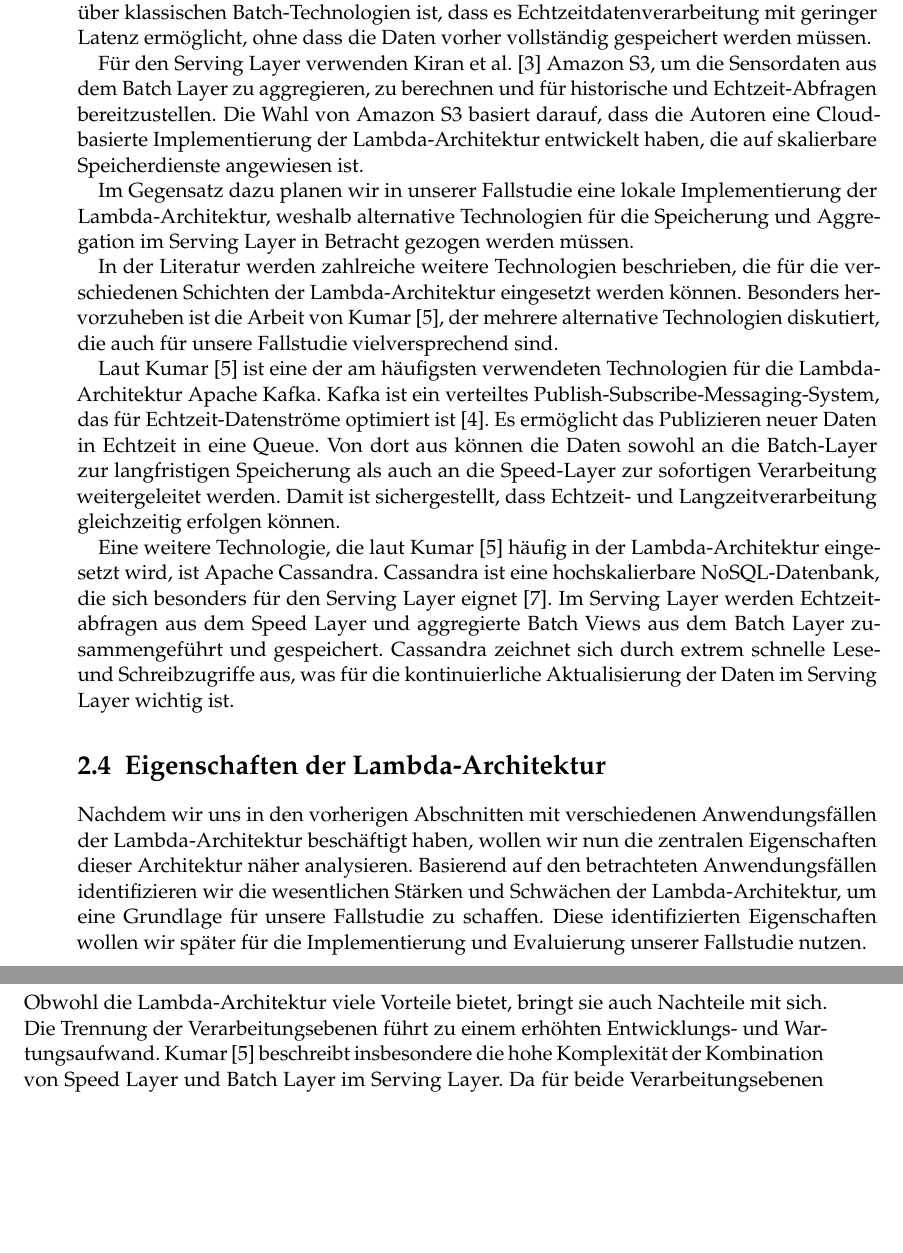
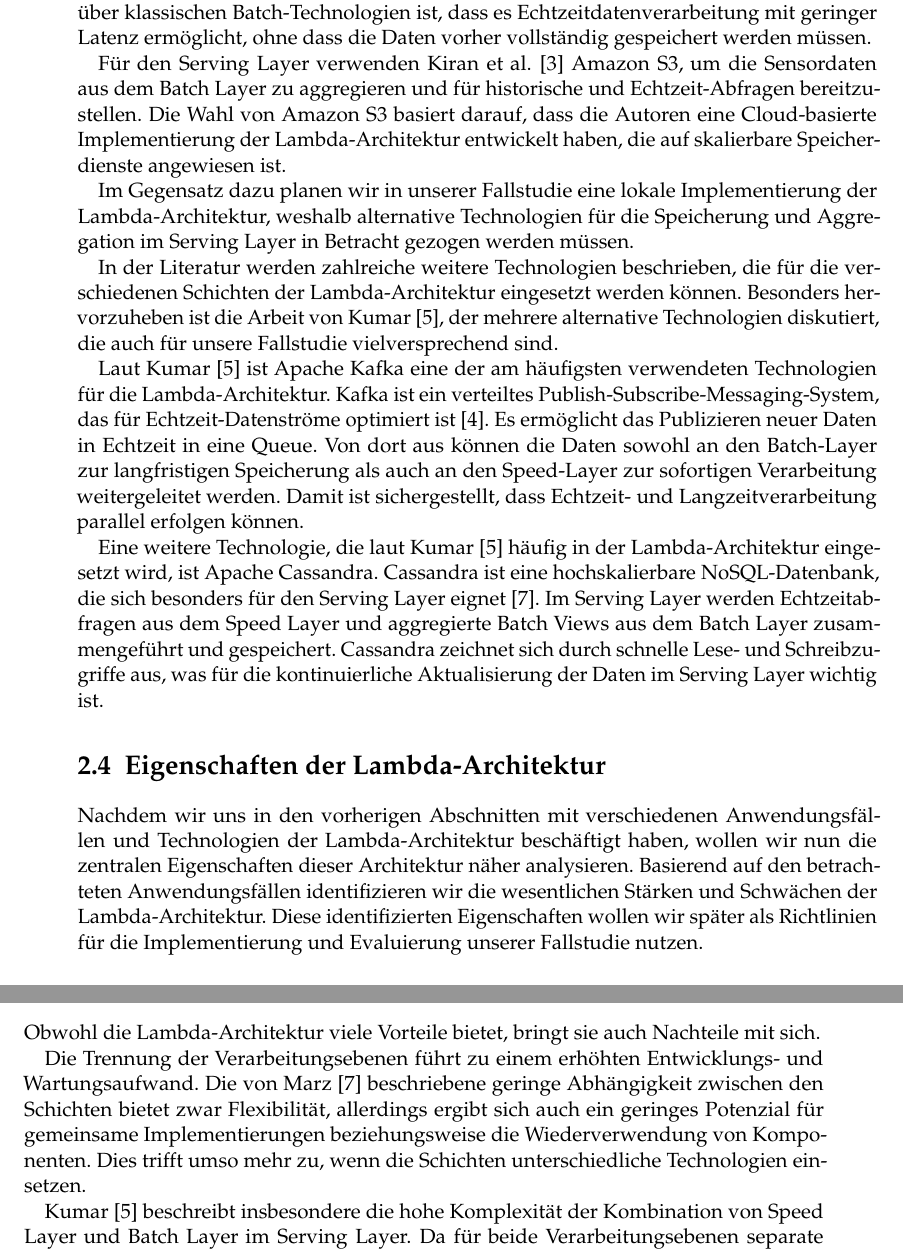
Before and after one commit to cyHeff5/SofA-LaTex, a LaTeX thesis (htwsaar-i-mst-vorlage.tex, which reads Chapters/Verwandte-Arbeiten.tex): two parts of pages 16 and 17 of 37, joined at a grey line, cut so that both start at the same text, the shorter picture padded with empty space. Compiled offline with pdfLaTeX.

Commit message:
[Verwandte Arbeiten] Rephrasing

```diff
--- a/Chapters/Verwandte-Arbeiten.tex
+++ b/Chapters/Verwandte-Arbeiten.tex
@@ -60,24 +57,23 @@ Der vorherige Abschnitt hat gezeigt, dass die Lambda-Architektur eine weit verbr
 Ein konkretes Beispiel für die technologische Umsetzung liefert das Paper von Kiran et al. \cite{kiran2015lambda}, das eine Cloud-basierte Implementierung der Lambda-Architektur für die Sensordatenverarbeitung beschreibt. Die Autoren verwenden unterschiedliche Technologien für den Batch Layer, den Speed Layer und den Serving Layer.
 
 Für den Batch Layer verwenden Kiran et al. \cite{kiran2015lambda} das Apache Hadoop Distributed File System (HDFS). HDFS ist eine der am häufigsten verwendeten Technologien für die Lambda-Architektur, da es ein skalierbares, fehlertolerantes und verteiltes Dateisystem darstellt, das speziell für die Speicherung großer Datenmengen entwickelt wurde \cite{ganelin2016spark}.
-
 Aufgrund seiner Architektur ist HDFS jedoch relativ langsam bei Lese- und Schreibzugriffen, weshalb es hauptsächlich für Batch-Processing-Aufgaben verwendet wird. In der Implementierung von Kiran et al. wird HDFS verwendet, um historische Rohsensordaten von Netzwerkroutern unverändert zu archivieren. Da Lesezugriffe auf HDFS relativ langsam sind, können periodische Batch-Analysen sehr zeitaufwändig sein.
 
 Für die Speed Layer verwenden Kiran et al. \cite{kiran2015lambda} Apache Spark Streaming. Apache Spark ist eine vielseitige Technologie, die sowohl für Batch Processing als auch für Stream Processing eingesetzt werden kann. Spark Streaming ist eine Erweiterung von Apache Spark und ermöglicht die Verarbeitung von Datenströmen in Echtzeit, indem eingehende Daten kontinuierlich analysiert und aggregiert werden.
 Der Vorteil von Spark Streaming gegenüber klassischen Batch-Technologien ist, dass es Echtzeitdatenverarbeitung mit geringer Latenz ermöglicht, ohne dass die Daten vorher vollständig gespeichert werden müssen.
 
-Für den Serving Layer verwenden Kiran et al. \cite{kiran2015lambda} Amazon S3, um die Sensordaten aus dem Batch Layer zu aggregieren, zu berechnen und für historische und Echtzeit-Abfragen bereitzustellen. Die Wahl von Amazon S3 basiert darauf, dass die Autoren eine Cloud-basierte Implementierung der Lambda-Architektur entwickelt haben, die auf skalierbare Speicherdienste angewiesen ist.
+Für den Serving Layer verwenden Kiran et al. \cite{kiran2015lambda} Amazon S3, um die Sensordaten aus dem Batch Layer zu aggregieren und für historische und Echtzeit-Abfragen bereitzustellen. Die Wahl von Amazon S3 basiert darauf, dass die Autoren eine Cloud-basierte Implementierung der Lambda-Architektur entwickelt haben, die auf skalierbare Speicherdienste angewiesen ist.
 
 Im Gegensatz dazu planen wir in unserer Fallstudie eine lokale Implementierung der Lambda-Architektur, weshalb alternative Technologien für die Speicherung und Aggregation im Serving Layer in Betracht gezogen werden müssen.
 
 In der Literatur werden zahlreiche weitere Technologien beschrieben, die für die verschiedenen Schichten der Lambda-Architektur eingesetzt werden können. Besonders hervorzuheben ist die Arbeit von Kumar \cite{kumar2020lambda}, der mehrere alternative Technologien diskutiert, die auch für unsere Fallstudie vielversprechend sind.
 
-Laut Kumar \cite{kumar2020lambda} ist eine der am häufigsten verwendeten Technologien für die Lambda-Architektur Apache Kafka. Kafka ist ein verteiltes Publish-Subscribe-Messaging-System, das für Echtzeit-Datenströme optimiert ist \cite{kreps2011kafka}. Es ermöglicht das Publizieren neuer Daten in Echtzeit in eine Queue. Von dort aus können die Daten sowohl an die Batch-Layer zur langfristigen Speicherung als auch an die Speed-Layer zur sofortigen Verarbeitung weitergeleitet werden. Damit ist sichergestellt, dass Echtzeit- und Langzeitverarbeitung gleichzeitig erfolgen können.
+Laut Kumar \cite{kumar2020lambda} ist Apache Kafka eine der am häufigsten verwendeten Technologien für die Lambda-Architektur. Kafka ist ein verteiltes Publish-Subscribe-Messaging-System, das für Echtzeit-Datenströme optimiert ist \cite{kreps2011kafka}. Es ermöglicht das Publizieren neuer Daten in Echtzeit in eine Queue. Von dort aus können die Daten sowohl an den Batch-Layer zur langfristigen Speicherung als auch an den Speed-Layer zur sofortigen Verarbeitung weitergeleitet werden. Damit ist sichergestellt, dass Echtzeit- und Langzeitverarbeitung parallel erfolgen können.
 
-Eine weitere Technologie, die laut Kumar \cite{kumar2020lambda} häufig in der Lambda-Architektur eingesetzt wird, ist Apache Cassandra. Cassandra ist eine hochskalierbare NoSQL-Datenbank, die sich besonders für den Serving Layer eignet \cite{warren2015big}. Im Serving Layer werden Echtzeitabfragen aus dem Speed Layer und aggregierte Batch Views aus dem Batch Layer zusammengeführt und gespeichert. Cassandra zeichnet sich durch extrem schnelle Lese- und Schreibzugriffe aus, was für die kontinuierliche Aktualisierung der Daten im Serving Layer wichtig ist.
+Eine weitere Technologie, die laut Kumar \cite{kumar2020lambda} häufig in der Lambda-Architektur eingesetzt wird, ist Apache Cassandra. Cassandra ist eine hochskalierbare NoSQL-Datenbank, die sich besonders für den Serving Layer eignet \cite{warren2015big}. Im Serving Layer werden Echtzeitabfragen aus dem Speed Layer und aggregierte Batch Views aus dem Batch Layer zusammengeführt und gespeichert. Cassandra zeichnet sich durch schnelle Lese- und Schreibzugriffe aus, was für die kontinuierliche Aktualisierung der Daten im Serving Layer wichtig ist.
 
 \section{Eigenschaften der Lambda-Architektur}
-Nachdem wir uns in den vorherigen Abschnitten mit verschiedenen Anwendungsfällen der Lambda-Architektur beschäftigt haben, wollen wir nun die zentralen Eigenschaften dieser Architektur näher analysieren. Basierend auf den betrachteten Anwendungsfällen identifizieren wir die wesentlichen Stärken und Schwächen der Lambda-Architektur, um eine Grundlage für unsere Fallstudie zu schaffen. Diese identifizierten Eigenschaften wollen wir später für die Implementierung und Evaluierung unserer Fallstudie nutzen.
+Nachdem wir uns in den vorherigen Abschnitten mit verschiedenen Anwendungsfällen und Technologien der Lambda-Architektur beschäftigt haben, wollen wir nun die zentralen Eigenschaften dieser Architektur näher analysieren. Basierend auf den betrachteten Anwendungsfällen identifizieren wir die wesentlichen Stärken und Schwächen der Lambda-Architektur. Diese identifizierten Eigenschaften wollen wir später als Richtlinien für die Implementierung und Evaluierung unserer Fallstudie nutzen.
 
 \subsection{Vorteile der Lambda-Architektur}
 Die Lambda-Architektur zeichnet sich durch eine klare Trennung der Datenverarbeitung in drei Schichten aus. Diese Struktur ermöglicht es, jede Schicht unabhängig voneinander zu optimieren und weiterzuentwickeln. Wie Marz \cite{warren2015big} beschreibt, sind die einzelnen Verarbeitungsebenen nur gering voneinander abhängig, so dass sie mit unterschiedlichen Technologien realisiert werden können. Dadurch kann jede Schicht flexibel ausgetauscht oder skaliert werden, ohne dass die gesamte Architektur überarbeitet werden muss. Diese Skalierbarkeit macht die Lambda-Architektur besonders geeignet für Big-Data-Anwendungen, da sie flexibel an steigende Datenmengen angepasst werden kann.
@@ -85,6 +81,13 @@ Die Lambda-Architektur zeichnet sich durch eine klare Trennung der Datenverarbei
 Ein weiteres zentrales Merkmal der Lambda-Architektur ist die Fehlertoleranz durch die Verwendung von Immutable Data \cite{warren2015big}. Da die Rohdaten unverändert in der Batch Layer gespeichert werden, bleiben sie jederzeit abrufbar und können erneut verarbeitet werden, ohne dass das System inkonsistent wird. Marz \cite{warren2015big} betont, dass dieser Ansatz Datenverluste nahezu ausschließt, da Daten nicht gelöscht oder überschrieben, sondern nur ergänzt werden. Tritt ein Fehler in der Verarbeitung oder in den Daten selbst auf, kann dieser durch eine erneute Verarbeitung der unveränderten Rohdaten behoben werden. Dies ist insbesondere in Anwendungen mit hohen Anforderungen an die Datenintegrität von Vorteil. Die Arbeit von Kiran et al. \cite{kiran2015lambda} zur Netzwerkanalyse im ESnet zeigt, dass diese Eigenschaft es ermöglicht, Sensordaten langfristig zu speichern und Fehler in der Netzwerkanalyse durch Nachberechnungen zu korrigieren.
 
 \subsection{Nachteile der Lambda-Architektur}
-Obwohl die Lambda-Architektur viele Vorteile bietet, bringt sie auch Nachteile mit sich. Die Trennung der Verarbeitungsebenen führt zu einem erhöhten Entwicklungs- und Wartungsaufwand. Kumar \cite{kumar2020lambda} beschreibt insbesondere die hohe Komplexität der Kombination von Speed Layer und Batch Layer im Serving Layer. Da für beide Verarbeitungsebenen separate Pipelines entwickelt werden müssen, ist es notwendig, die Ergebnisse beider Ebenen in der Serving Layer zu integrieren. Diese Integration kann fehleranfällig sein und erfordert eine sorgfältige Synchronisation der Daten, um konsistente Abfragen zu gewährleisten. Während die Lambda-Architektur auf konzeptioneller Ebene einfach zu verstehen ist, stellt die technische Umsetzung eine Herausforderung dar. Die verschiedenen Schichten werden mit unterschiedlichen Open-Source-Technologien realisiert, die miteinander kommunizieren müssen \cite{katkar2015study}.
+Obwohl die Lambda-Architektur viele Vorteile bietet, bringt sie auch Nachteile mit sich.
+
+Die Trennung der Verarbeitungsebenen führt zu einem erhöhten Entwicklungs- und Wartungsaufwand.
+Die von Marz \cite{warren2015big} beschriebene geringe Abhängigkeit zwischen den Schichten bietet zwar Flexibilität,
+allerdings ergibt sich auch ein geringes Potenzial für gemeinsame Implementierungen beziehungsweise die Wiederverwendung von Komponenten.
+Dies trifft umso mehr zu, wenn die Schichten unterschiedliche Technologien einsetzen.
+
+Kumar \cite{kumar2020lambda} beschreibt insbesondere die hohe Komplexität der Kombination von Speed Layer und Batch Layer im Serving Layer. Da für beide Verarbeitungsebenen separate Pipelines entwickelt werden müssen, ist es notwendig, die Ergebnisse beider Ebenen in der Serving Layer zu integrieren. Diese Integration kann fehleranfällig sein und erfordert eine sorgfältige Synchronisation der Daten, um konsistente Abfragen zu gewährleisten. Während die Lambda-Architektur auf konzeptioneller Ebene einfach zu verstehen ist, stellt die technische Umsetzung eine Herausforderung dar. Die verschiedenen Schichten werden mit unterschiedlichen Open-Source-Technologien realisiert, die miteinander kommunizieren müssen \cite{katkar2015study}.
 
 Ein weiteres Problem der Lambda-Architektur ist der hohe Speicherbedarf durch die doppelte Datenhaltung. Da sowohl die Speed Layer als auch die Batch Layer Daten speichern, werden viele Daten redundant gespeichert, um eine konsistente Verarbeitung in beiden Schichten zu gewährleisten. Während der Batch-Layer alle Rohdaten langfristig speichert, verwendet der Speed-Layer einen separaten Speicher für die Echtzeitverarbeitung. Dies führt insbesondere bei Anwendungen mit großen Datenmengen zu einem erhöhten Speicherbedarf \cite{kumar2020lambda}.
```
Also changed, not shown: Chapters/Verwandte-Arbeiten.tex (11 more changed lines).
